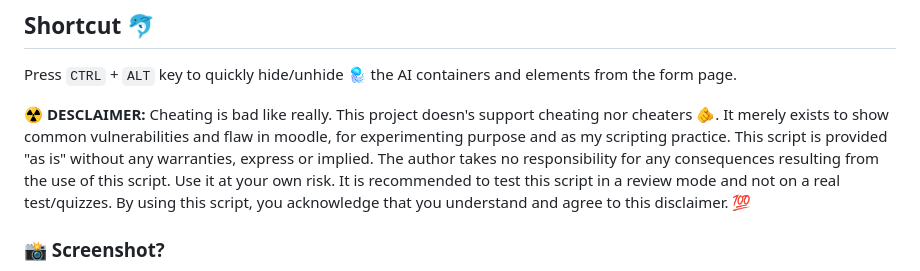
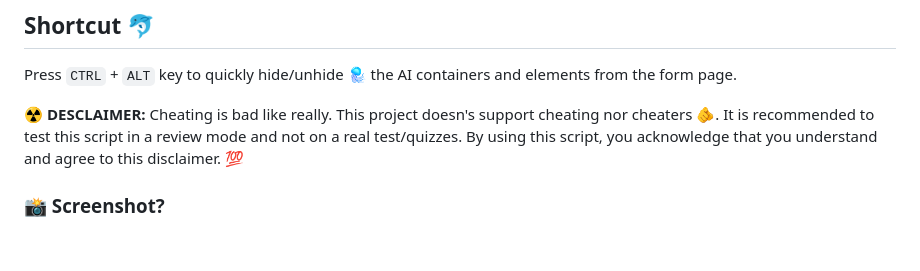
Before and after one commit to rohitaryal/Formify, a Markdown page: README.md, the part around one of its changes. Drawn GitHub-style; blank space fills up the shorter version.

```diff
--- a/README.md
+++ b/README.md
@@ -14,7 +14,7 @@ Integrate your google form with AI 🚀 and let it solve them for you 🤓 (Auto
 
 Press `CTRL` + `ALT` key to quickly hide/unhide 🪼 the AI containers and elements from the form page.
 
-☢️ **DESCLAIMER:** Cheating is bad like really. This project doesn's support cheating nor cheaters 🫵. It merely exists to show common vulnerabilities and flaw in moodle, for experimenting purpose and as my scripting practice. This script is provided "as is" without any warranties, express or implied. The author takes no responsibility for any consequences resulting from the use of this script. Use it at your own risk. It is recommended to test this script in a review mode and not on a real test/quizzes. By using this script, you acknowledge that you understand and agree to this disclaimer. 💯
+☢️ **DESCLAIMER:** Cheating is bad like really. This project doesn's support cheating nor cheaters 🫵. It is recommended to test this script in a review mode and not on a real test/quizzes. By using this script, you acknowledge that you understand and agree to this disclaimer. 💯
 
 ### 📸 Screenshot?
 
```
Also changed, not shown: other parts of README.md (+1 -1 lines).
